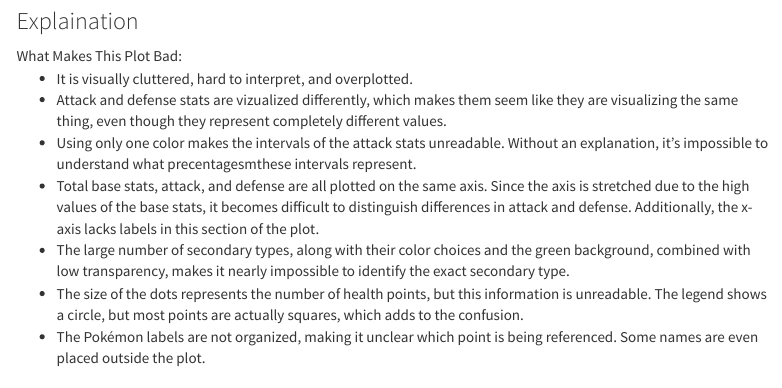
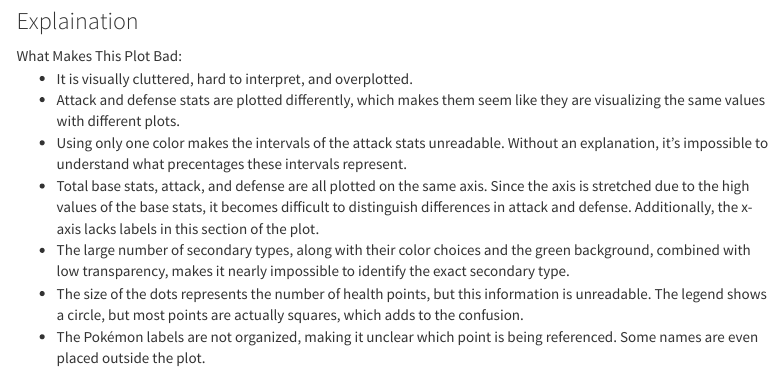
Before and after one commit to KatrinGri/Assigment_Data_Wrangling_Course, an R Markdown document (plotting assignment/code/assigment.Rmd): the page in a window 1100 px wide, from 7320 px down. The pictures show the output file plotting assignment/code/assigment.html that the author committed with the source, opened offline; menus at the side of the page are left out.

Commit message:
Plotting Assigment
Minor Changes to Text and Code

```diff
--- a/plotting assignment/code/assigment.Rmd
+++ b/plotting assignment/code/assigment.Rmd
@@ -338,8 +339,8 @@ bad_plot
 What Makes This Plot Bad:
 <ul>
 <li> It is visually cluttered, hard to interpret, and overplotted. </li>
-<li> Attack and defense stats are vizualized differently, which makes them seem like they are visualizing the same thing, even though they represent completely different values. </li>
-<li> Using only one color makes the intervals of the attack stats unreadable. Without an explanation, it’s impossible to understand what precentagesmthese intervals represent. </li>
+<li> Attack and defense stats are plotted differently, which makes them seem like they are visualizing the same values with different plots. </li>
+<li> Using only one color makes the intervals of the attack stats unreadable. Without an explanation, it’s impossible to understand what precentages these intervals represent. </li>
 <li> Total base stats, attack, and defense are all plotted on the same axis. Since the axis is stretched due to the high values of the base stats, it becomes difficult to distinguish differences in attack and defense. Additionally, the x-axis lacks labels in this section of the plot. </li>
 <li> The large number of secondary types, along with their color choices and the green background, combined with low transparency, makes it nearly impossible to identify the exact secondary type. </li>
 <li> The size of the dots represents the number of health points, but this information is unreadable. The legend shows a circle, but most points are actually squares, which adds to the confusion. </li>
```
Also changed, not shown: plotting assignment/code/assigment.html, plotting assignment/code/assigment.Rmd (5 more changed lines), 1 other file.
